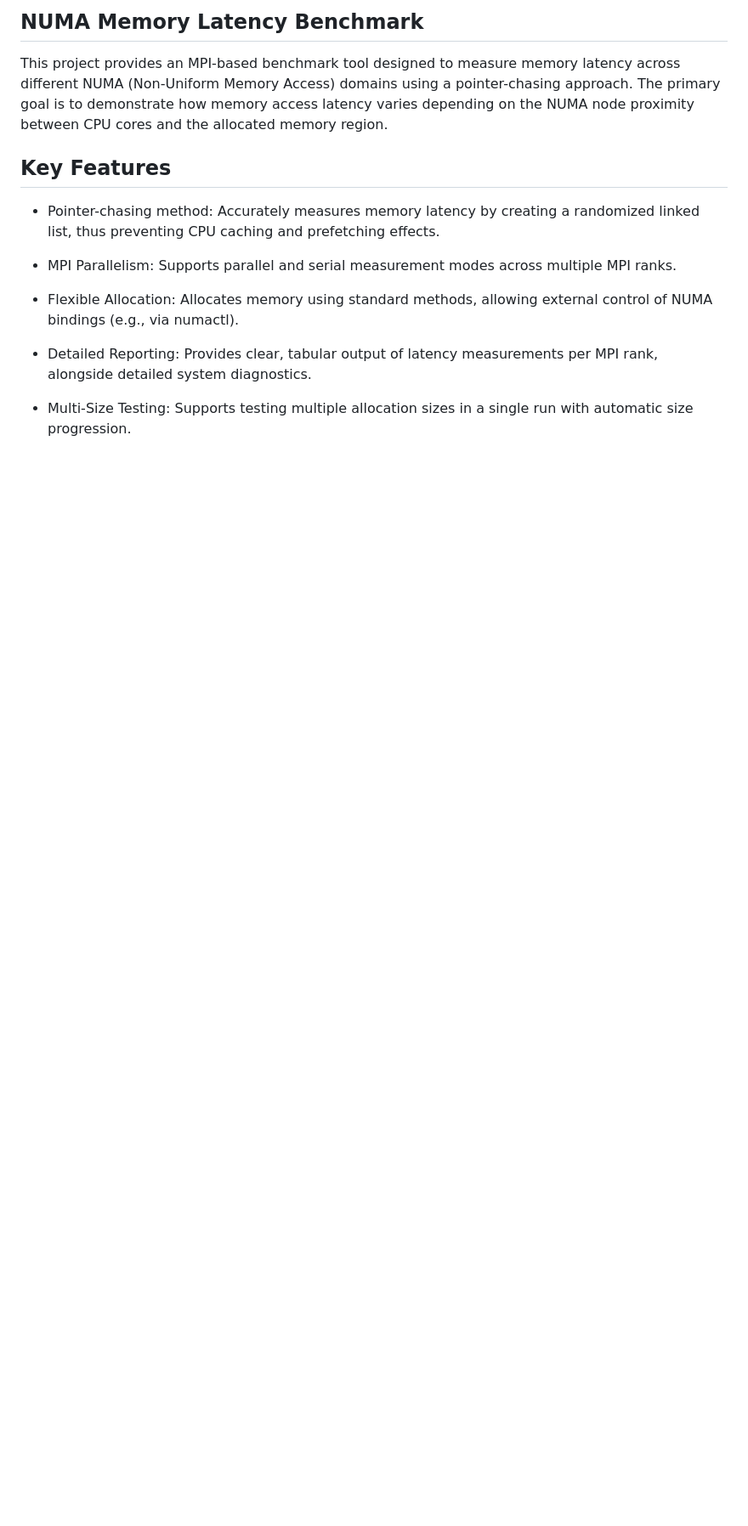
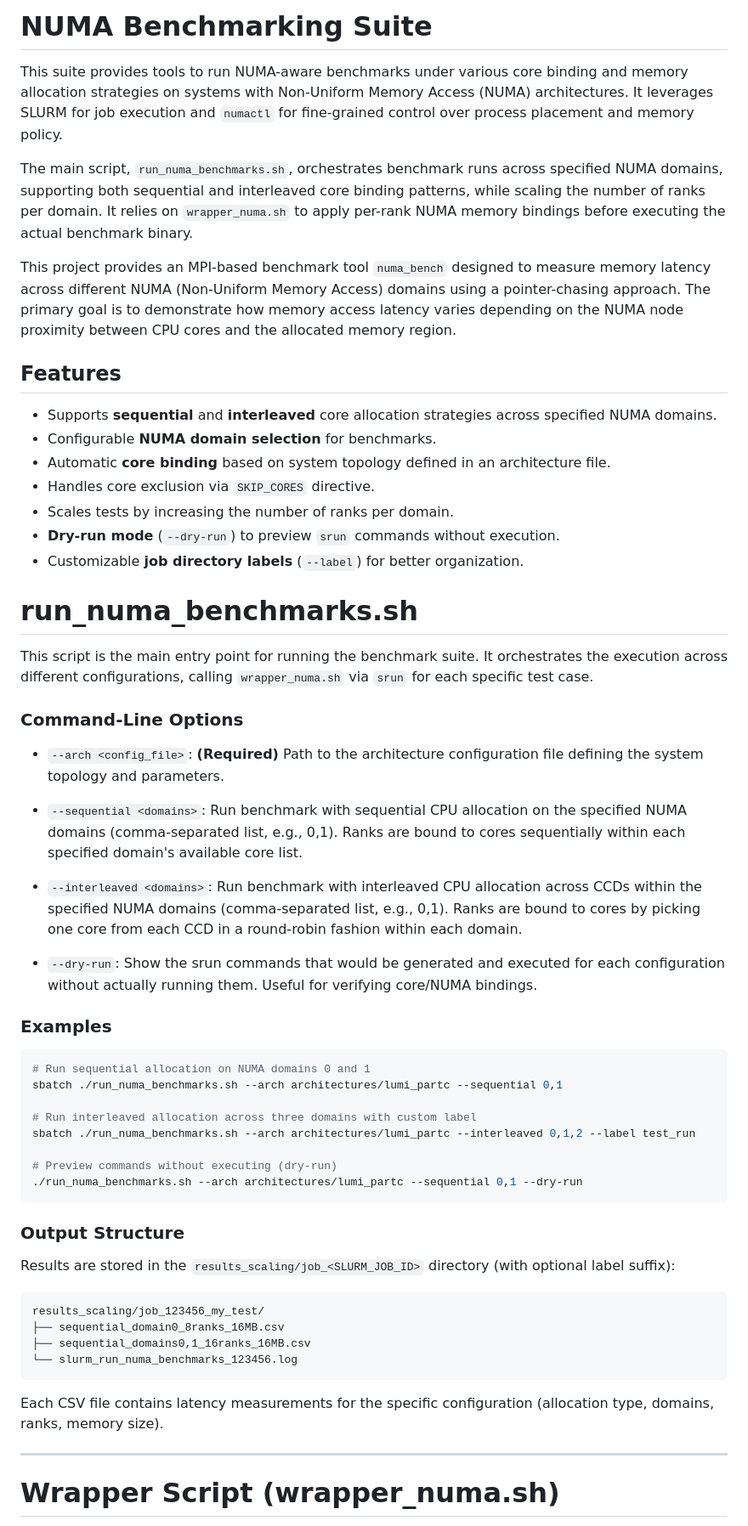
Before and after one commit to PourroyJean/HPC_Playground, a Markdown page: Binding_experimentations/README.md, the part around one of its changes. Shown at 85% size. GitHub-like rendering; blank space fills up the shorter version.

````diff
--- a/Binding_experimentations/README.md
+++ b/Binding_experimentations/README.md
@@ -1,15 +1,64 @@
-## NUMA Memory Latency Benchmark
+# NUMA Benchmarking Suite
 
-This project provides an MPI-based benchmark tool designed to measure memory latency across different NUMA (Non-Uniform Memory Access) domains using a pointer-chasing approach. The primary goal is to demonstrate how memory access latency varies depending on the NUMA node proximity between CPU cores and the allocated memory region.
+This suite provides tools to run NUMA-aware benchmarks under various core binding and memory allocation strategies on systems with Non-Uniform Memory Access (NUMA) architectures. It leverages SLURM for job execution and `numactl` for fine-grained control over process placement and memory policy.
 
-## Key Features
+The main script, `run_numa_benchmarks.sh`, orchestrates benchmark runs across specified NUMA domains, supporting both sequential and interleaved core binding patterns, while scaling the number of ranks per domain. It relies on `wrapper_numa.sh` to apply per-rank NUMA memory bindings before executing the actual benchmark binary.
 
-- Pointer-chasing method: Accurately measures memory latency by creating a randomized linked list, thus preventing CPU caching and prefetching effects.
+This project provides an MPI-based benchmark tool `numa_bench` designed to measure memory latency across different NUMA (Non-Uniform Memory Access) domains using a pointer-chasing approach. The primary goal is to demonstrate how memory access latency varies depending on the NUMA node proximity between CPU cores and the allocated memory region.
 
-- MPI Parallelism: Supports parallel and serial measurement modes across multiple MPI ranks.
+## Features
 
-- Flexible Allocation: Allocates memory using standard methods, allowing external control of NUMA bindings (e.g., via numactl).
+* Supports **sequential** and **interleaved** core allocation strategies across specified NUMA domains.
+* Configurable **NUMA domain selection** for benchmarks.
+* Automatic **core binding** based on system topology defined in an architecture file.
+* Handles core exclusion via `SKIP_CORES` directive.
+* Scales tests by increasing the number of ranks per domain.
+* **Dry-run mode** (`--dry-run`) to preview `srun` commands without execution.
+* Customizable **job directory labels** (`--label`) for better organization.
 
-- Detailed Reporting: Provides clear, tabular output of latency measurements per MPI rank, alongside detailed system diagnostics.
 
-- Multi-Size Testing: Supports testing multiple allocation sizes in a single run with automatic size progression.
+
+# run_numa_benchmarks.sh
+
+This script is the main entry point for running the benchmark suite. It orchestrates the execution across different configurations, calling `wrapper_numa.sh` via `srun` for each specific test case.
+
+### Command-Line Options
+
+- `--arch <config_file>`: **(Required)** Path to the architecture configuration file defining the system topology and parameters.
+
+- `--sequential <domains>`: Run benchmark with sequential CPU allocation on the specified NUMA domains (comma-separated list, e.g., 0,1). Ranks are bound to cores sequentially within each specified domain's available core list.
+
+- `--interleaved <domains>`: Run benchmark with interleaved CPU allocation across CCDs within the specified NUMA domains (comma-separated list, e.g., 0,1). Ranks are bound to cores by picking one core from each CCD in a round-robin fashion within each domain.
+
+- `--dry-run`: Show the srun commands that would be generated and executed for each configuration without actually running them. Useful for verifying core/NUMA bindings.
+
+
+### Examples
+
+```bash
+# Run sequential allocation on NUMA domains 0 and 1
+sbatch ./run_numa_benchmarks.sh --arch architectures/lumi_partc --sequential 0,1
+
+# Run interleaved allocation across three domains with custom label
+sbatch ./run_numa_benchmarks.sh --arch architectures/lumi_partc --interleaved 0,1,2 --label test_run
+
+# Preview commands without executing (dry-run)
+./run_numa_benchmarks.sh --arch architectures/lumi_partc --sequential 0,1 --dry-run
+```
+
+### Output Structure
+
+Results are stored in the `results_scaling/job_<SLURM_JOB_ID>` directory (with optional label suffix):
+```
+results_scaling/job_123456_my_test/
+├── sequential_domain0_8ranks_16MB.csv
+├── sequential_domains0,1_16ranks_16MB.csv
+└── slurm_run_numa_benchmarks_123456.log
+```
+
+Each CSV file contains latency measurements for the specific configuration (allocation type, domains, ranks, memory size).
+
+
+-----------------------------------------------------------------------------------------------------------------
+# Wrapper Script (wrapper_numa.sh)
+
````
Also changed, not shown: other parts of Binding_experimentations/README.md (+67 -168 lines).
